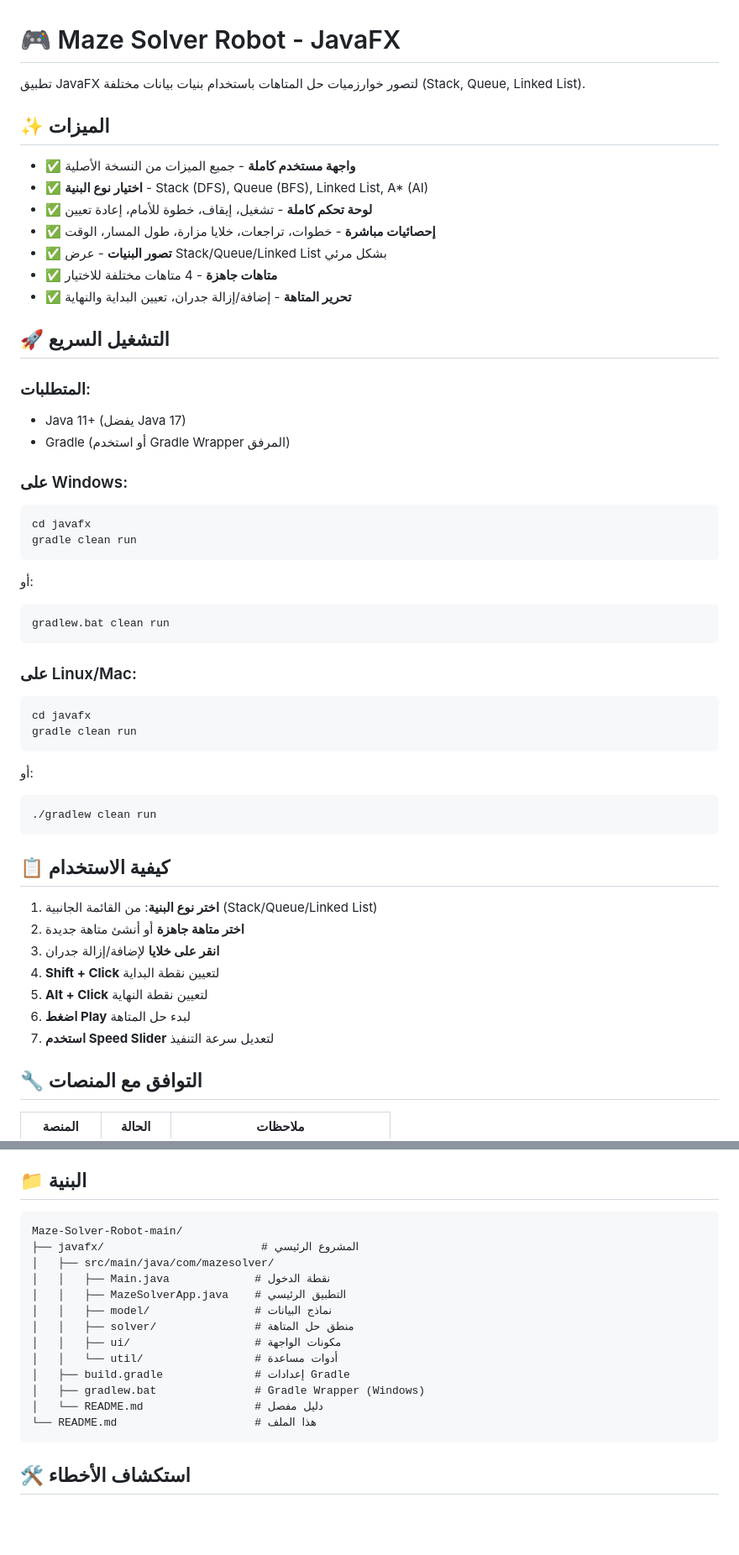
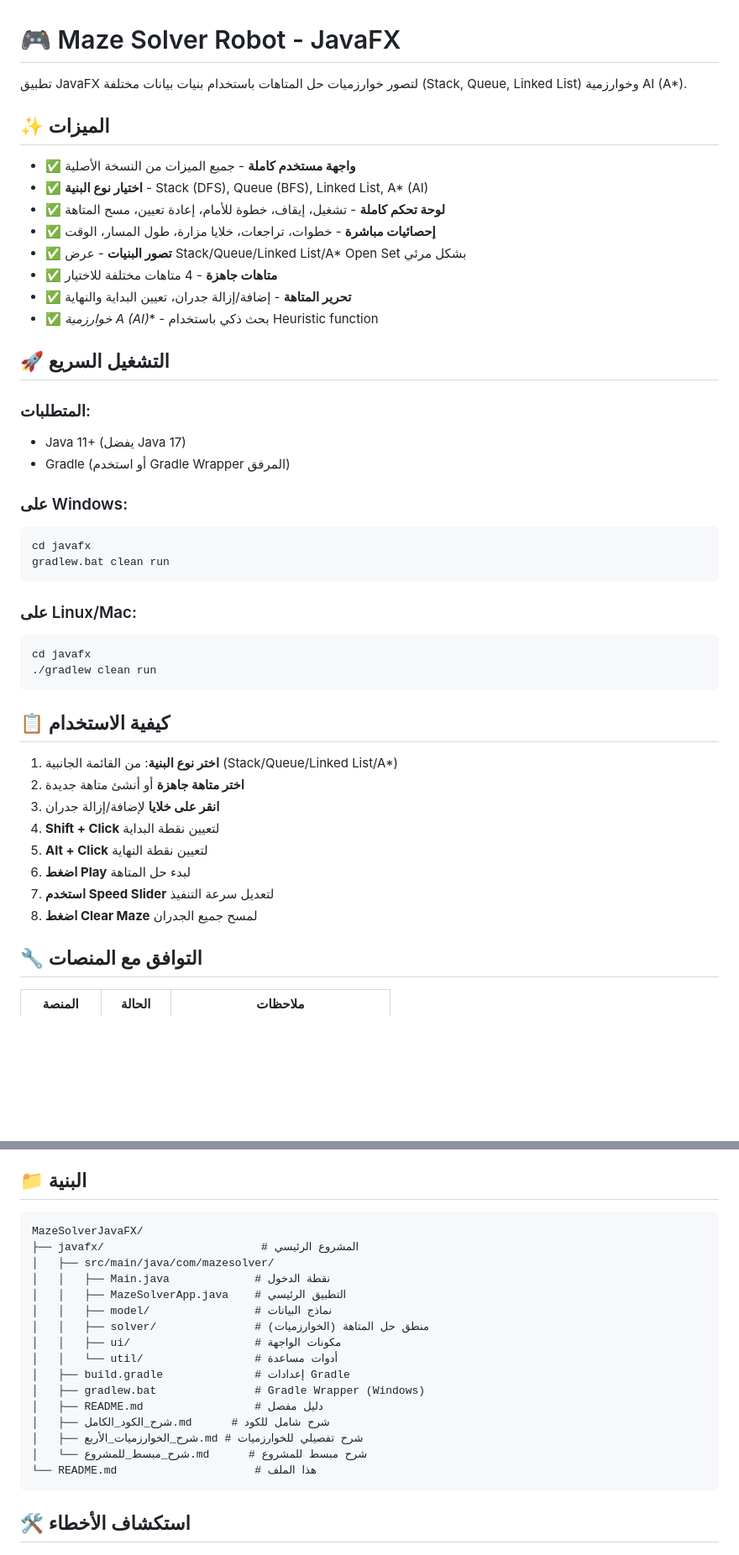
Before and after one commit to MohamedAdelF/MazeSolverJavaFX, a Markdown page: README.md, 2 parts joined by grey strips. Shown at 84% size. Rendered like a GitHub page; blank space fills up the shorter version.

````diff
--- a/README.md
+++ b/README.md
@@ -1,16 +1,17 @@
 # 🎮 Maze Solver Robot - JavaFX
 
-تطبيق JavaFX لتصور خوارزميات حل المتاهات باستخدام بنيات بيانات مختلفة (Stack, Queue, Linked List).
+تطبيق JavaFX لتصور خوارزميات حل المتاهات باستخدام بنيات بيانات مختلفة (Stack, Queue, Linked List) وخوارزمية AI (A*).
 
 ## ✨ الميزات
 
 - ✅ **واجهة مستخدم كاملة** - جميع الميزات من النسخة الأصلية
 - ✅ **اختيار نوع البنية** - Stack (DFS), Queue (BFS), Linked List, A* (AI)
-- ✅ **لوحة تحكم كاملة** - تشغيل، إيقاف، خطوة للأمام، إعادة تعيين
+- ✅ **لوحة تحكم كاملة** - تشغيل، إيقاف، خطوة للأمام، إعادة تعيين، مسح المتاهة
 - ✅ **إحصائيات مباشرة** - خطوات، تراجعات، خلايا مزارة، طول المسار، الوقت
-- ✅ **تصور البنيات** - عرض Stack/Queue/Linked List بشكل مرئي
+- ✅ **تصور البنيات** - عرض Stack/Queue/Linked List/A* Open Set بشكل مرئي
 - ✅ **متاهات جاهزة** - 4 متاهات مختلفة للاختيار
 - ✅ **تحرير المتاهة** - إضافة/إزالة جدران، تعيين البداية والنهاية
+- ✅ **خوارزمية A* (AI)** - بحث ذكي باستخدام Heuristic function
 
 ## 🚀 التشغيل السريع
 
@@ -21,34 +22,25 @@
 ### على Windows:
 ```cmd
 cd javafx
-gradle clean run
-```
-
-أو:
-```cmd
 gradlew.bat clean run
 ```
 
 ### على Linux/Mac:
 ```bash
 cd javafx
-gradle clean run
-```
-
-أو:
-```bash
 ./gradlew clean run
 ```
 
 ## 📋 كيفية الاستخدام
 
-1. **اختر نوع البنية**: من القائمة الجانبية (Stack/Queue/Linked List)
+1. **اختر نوع البنية**: من القائمة الجانبية (Stack/Queue/Linked List/A*)
 2. **اختر متاهة جاهزة** أو أنشئ متاهة جديدة
 3. **انقر على خلايا** لإضافة/إزالة جدران
 4. **Shift + Click** لتعيين نقطة البداية
 5. **Alt + Click** لتعيين نقطة النهاية
 6. **اضغط Play** لبدء حل المتاهة
 7. **استخدم Speed Slider** لتعديل سرعة التنفيذ
+8. **اضغط Clear Maze** لمسح جميع الجدران
 
 ## 🔧 التوافق مع المنصات
 
@@ -63,18 +55,21 @@ gradle clean run
 ## 📁 البنية
 
 ```
-Maze-Solver-Robot-main/
+MazeSolverJavaFX/
 ├── javafx/                        # المشروع الرئيسي
 │   ├── src/main/java/com/mazesolver/
 │   │   ├── Main.java             # نقطة الدخول
 │   │   ├── MazeSolverApp.java    # التطبيق الرئيسي
 │   │   ├── model/                # نماذج البيانات
-│   │   ├── solver/               # منطق حل المتاهة
+│   │   ├── solver/               # منطق حل المتاهة (الخوارزميات)
 │   │   ├── ui/                   # مكونات الواجهة
 │   │   └── util/                 # أدوات مساعدة
 │   ├── build.gradle              # إعدادات Gradle
 │   ├── gradlew.bat               # Gradle Wrapper (Windows)
-│   └── README.md                 # دليل مفصل
+│   ├── README.md                 # دليل مفصل
+│   ├── شرح_الكود_الكامل.md      # شرح شامل للكود
+│   ├── شرح_الخوارزميات_الأربع.md # شرح تفصيلي للخوارزميات
+│   └── شرح_مبسط_للمشروع.md      # شرح مبسط للمشروع
 └── README.md                     # هذا الملف
 ```
 
````
Also changed, not shown: other parts of README.md (+48 -1 lines).
